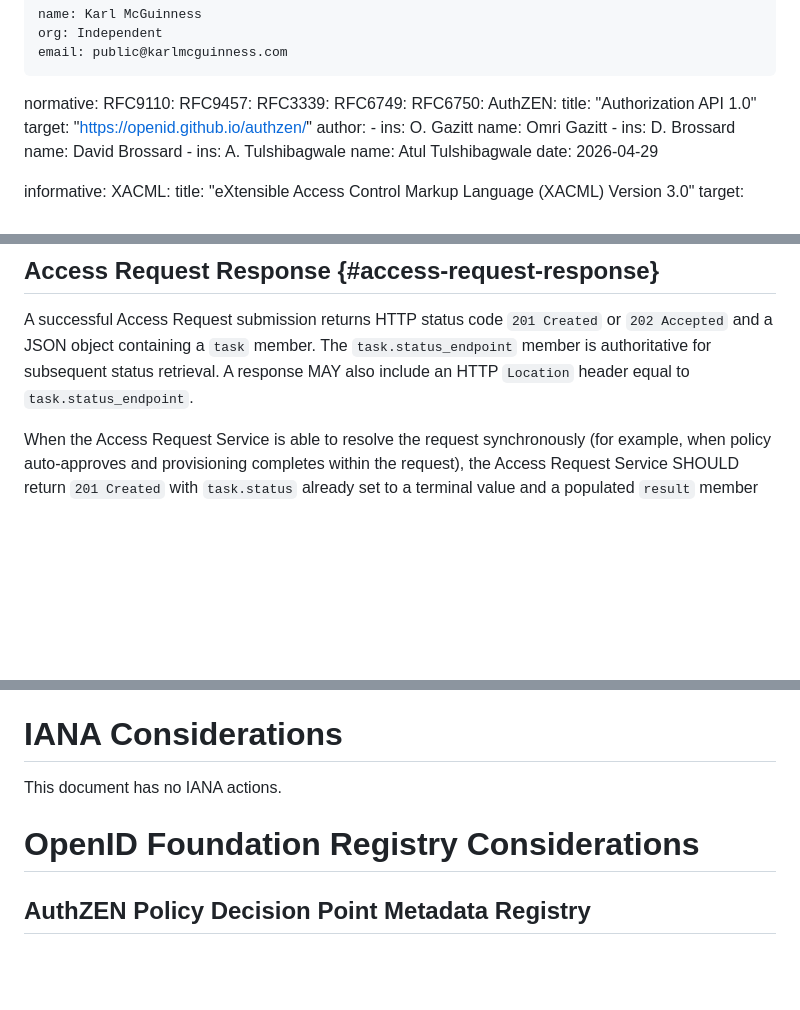
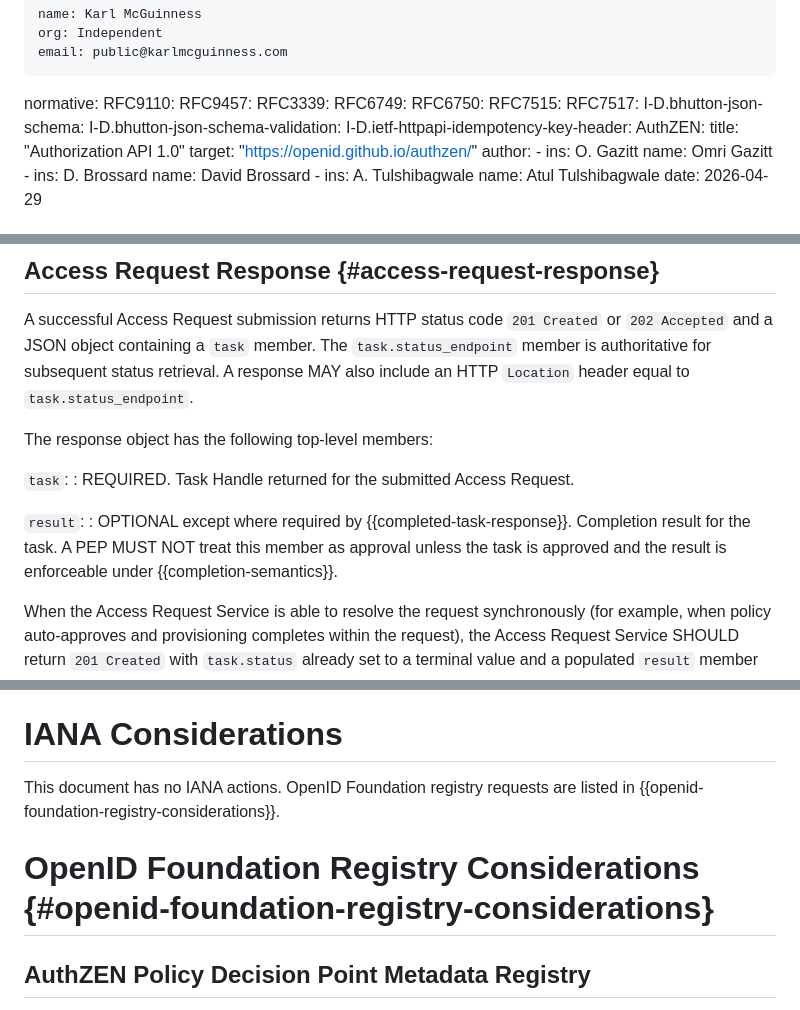
Before and after one commit to mcguinness/draft-mcguinness-authzen-access-request, a Markdown page: draft-mcguinness-authzen-access-request.md, 3 parts joined by grey strips. Drawn GitHub-style; blank space fills up the shorter version.

```diff
--- a/draft-mcguinness-authzen-access-request.md
+++ b/draft-mcguinness-authzen-access-request.md
@@ -36,6 +36,11 @@ normative:
   RFC3339:
   RFC6749:
   RFC6750:
+  RFC7515:
+  RFC7517:
+  I-D.bhutton-json-schema:
+  I-D.bhutton-json-schema-validation:
+  I-D.ietf-httpapi-idempotency-key-header:
   AuthZEN:
     title: "Authorization API 1.0"
     target: "https://openid.github.io/authzen/"
@@ -622,6 +627,14 @@ Idempotency-Key: 7b8d0f0d-65a1-4af1-9fd3-a684f08a5d14
 ## Access Request Response {#access-request-response}
 
 A successful Access Request submission returns HTTP status code `201 Created` or `202 Accepted` and a JSON object containing a `task` member.  The `task.status_endpoint` member is authoritative for subsequent status retrieval.  A response MAY also include an HTTP `Location` header equal to `task.status_endpoint`.
+
+The response object has the following top-level members:
+
+`task`:
+: REQUIRED.  Task Handle returned for the submitted Access Request.
+
+`result`:
+: OPTIONAL except where required by {{completed-task-response}}.  Completion result for the task.  A PEP MUST NOT treat this member as approval unless the task is approved and the result is enforceable under {{completion-semantics}}.
 
 When the Access Request Service is able to resolve the request synchronously (for example, when policy auto-approves and provisioning completes within the request), the Access Request Service SHOULD return `201 Created` with `task.status` already set to a terminal value and a populated `result` member ({{completion-semantics}}).  PEPs MUST handle this synchronous-completion case without polling; the Task Status Endpoint remains usable for later retrieval but is not on the critical path.
 
@@ -1242,9 +1255,9 @@ Approval workflows can introduce latency and dependency on external systems.  PE
 
 # IANA Considerations
 
-This document has no IANA actions.
-
-# OpenID Foundation Registry Considerations
+This document has no IANA actions.  OpenID Foundation registry requests are listed in {{openid-foundation-registry-considerations}}.
+
+# OpenID Foundation Registry Considerations {#openid-foundation-registry-considerations}
 
 ## AuthZEN Policy Decision Point Metadata Registry
 
```
Also changed, not shown: other parts of draft-mcguinness-authzen-access-request.md (+9 -9 lines).
